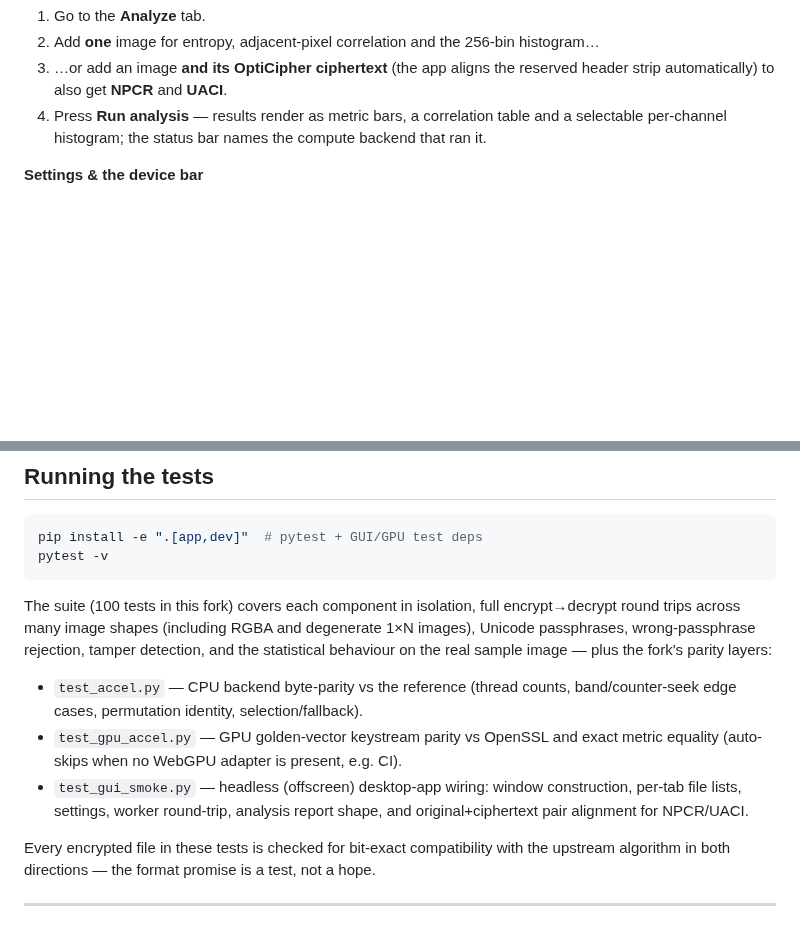
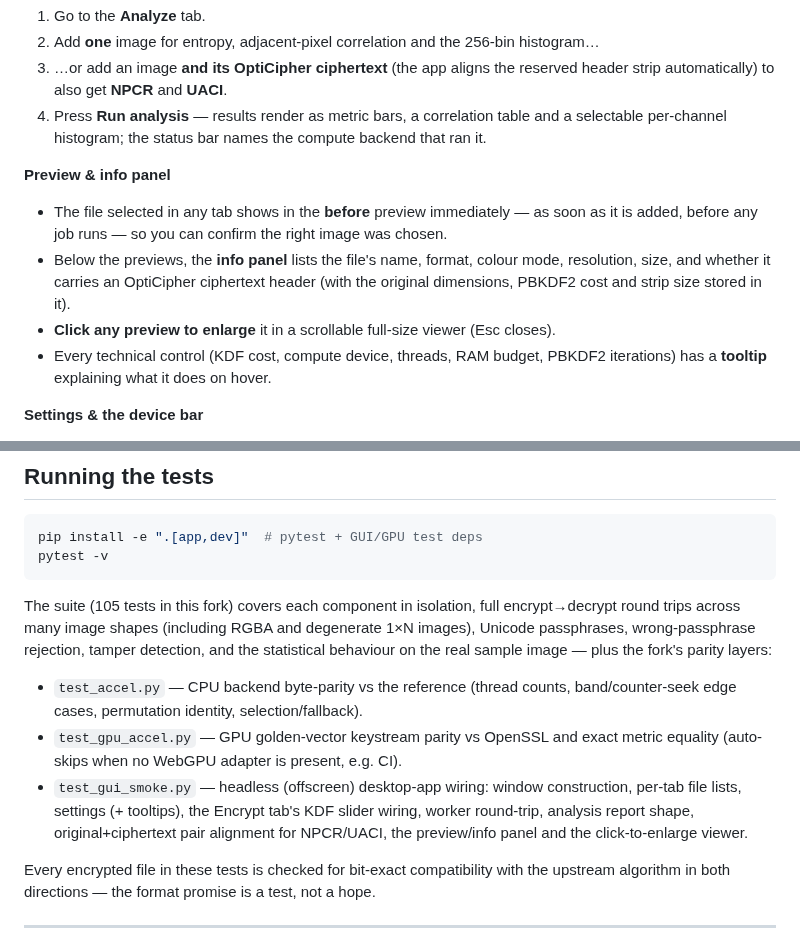
Before and after one commit to j1seki/OptiCipher-Desktop, a Markdown page: README.md, 2 parts joined by grey strips. GitHub-like rendering; blank space fills up the shorter version.

````diff
--- a/README.md
+++ b/README.md
@@ -176,6 +176,20 @@ pyinstaller packaging/opticipher-desktop.spec --noconfirm
 4. Press **Run analysis** — results render as metric bars, a correlation
    table and a selectable per-channel histogram; the status bar names the
    compute backend that ran it.
+
+**Preview & info panel**
+
+- The file selected in any tab shows in the **before** preview immediately —
+  as soon as it is added, before any job runs — so you can confirm the right
+  image was chosen.
+- Below the previews, the **info panel** lists the file's name, format,
+  colour mode, resolution, size, and whether it carries an OptiCipher
+  ciphertext header (with the original dimensions, PBKDF2 cost and strip
+  size stored in it).
+- **Click any preview to enlarge** it in a scrollable full-size viewer
+  (Esc closes).
+- Every technical control (KDF cost, compute device, threads, RAM budget,
+  PBKDF2 iterations) has a **tooltip** explaining what it does on hover.
 
 **Settings & the device bar**
 
@@ -569,7 +583,7 @@ pip install -e ".[app,dev]"  # pytest + GUI/GPU test deps
 pytest -v
 ```
 
-The suite (100 tests in this fork) covers each component in isolation, full
+The suite (105 tests in this fork) covers each component in isolation, full
 encrypt→decrypt round trips across many image shapes (including RGBA and
 degenerate 1×N images), Unicode passphrases, wrong-passphrase rejection, tamper
 detection, and the statistical behaviour on the real sample image — plus the
@@ -580,8 +594,10 @@ fork's parity layers:
 - `test_gpu_accel.py` — GPU golden-vector keystream parity vs OpenSSL and exact
   metric equality (auto-skips when no WebGPU adapter is present, e.g. CI).
 - `test_gui_smoke.py` — headless (offscreen) desktop-app wiring: window
-  construction, per-tab file lists, settings, worker round-trip, analysis
-  report shape, and original+ciphertext pair alignment for NPCR/UACI.
+  construction, per-tab file lists, settings (+ tooltips), the Encrypt
+  tab's KDF slider wiring, worker round-trip, analysis report shape,
+  original+ciphertext pair alignment for NPCR/UACI, the preview/info
+  panel and the click-to-enlarge viewer.
 
 Every encrypted file in these tests is checked for bit-exact compatibility with
 the upstream algorithm in both directions — the format promise is a test, not
````
Also changed, not shown: docs/screenshots/analyze.png, docs/screenshots/main-window.png, docs/screenshots/settings.png, 2 other files.
